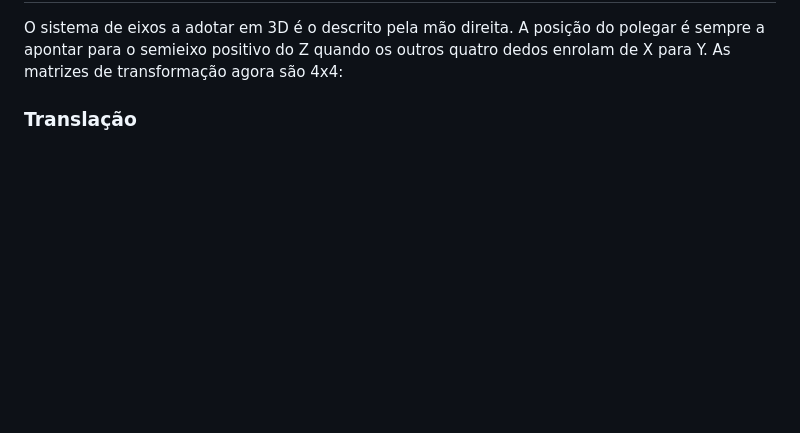
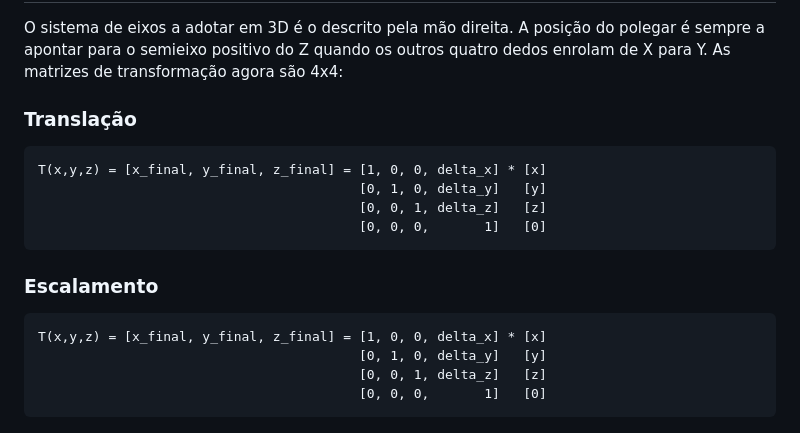
Before and after one commit to Fabio-A-Sa/Y3S2-ComputacaoGrafica, a Markdown page: Notes/1 - Transformações Gráficas.md, the part around the change. Rendered like a GitHub page; blank space fills up the shorter version.

Commit message:
translação em 3d

````diff
--- a/Notes/1 - Transformações Gráficas.md
+++ b/Notes/1 - Transformações Gráficas.md
@@ -82,3 +82,19 @@ Neste caso acima, faz-se primeiro a rotação, depois a translação e só depoi
 O sistema de eixos a adotar em 3D é o descrito pela mão direita. A posição do polegar é sempre a apontar para o semieixo positivo do Z quando os outros quatro dedos enrolam de X para Y. As matrizes de transformação agora são 4x4:
 
 ### Translação
+
+```note
+T(x,y,z) = [x_final, y_final, z_final] = [1, 0, 0, delta_x] * [x]
+                                         [0, 1, 0, delta_y]   [y]
+                                         [0, 0, 1, delta_z]   [z]
+                                         [0, 0, 0,       1]   [0]
+```
+
+### Escalamento
+
+```note
+T(x,y,z) = [x_final, y_final, z_final] = [1, 0, 0, delta_x] * [x]
+                                         [0, 1, 0, delta_y]   [y]
+                                         [0, 0, 1, delta_z]   [z]
+                                         [0, 0, 0,       1]   [0]
+```
````
